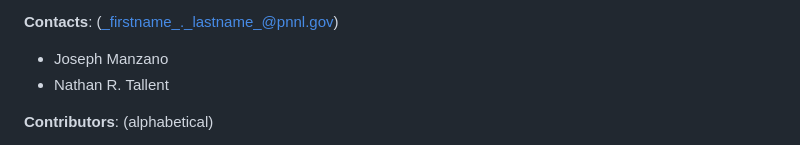
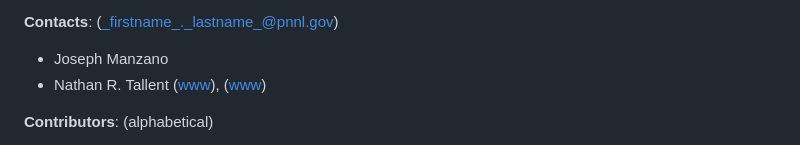
Before and after one commit to pnnl/perfect, a Markdown page: README.md, the part around the change. GitHub-like rendering.

```diff
--- a/README.md
+++ b/README.md
@@ -32,7 +32,7 @@ Embedded Computing) program.
 
 **Contacts**: (_firstname_._lastname_@pnnl.gov)
   - Joseph Manzano
-  - Nathan R. Tallent
+  - Nathan R. Tallent ([www](https://hpc.pnnl.gov/people/tallent)), ([www](https://www.pnnl.gov/people/nathan-tallent))
 
 
 **Contributors**: (alphabetical)
```
